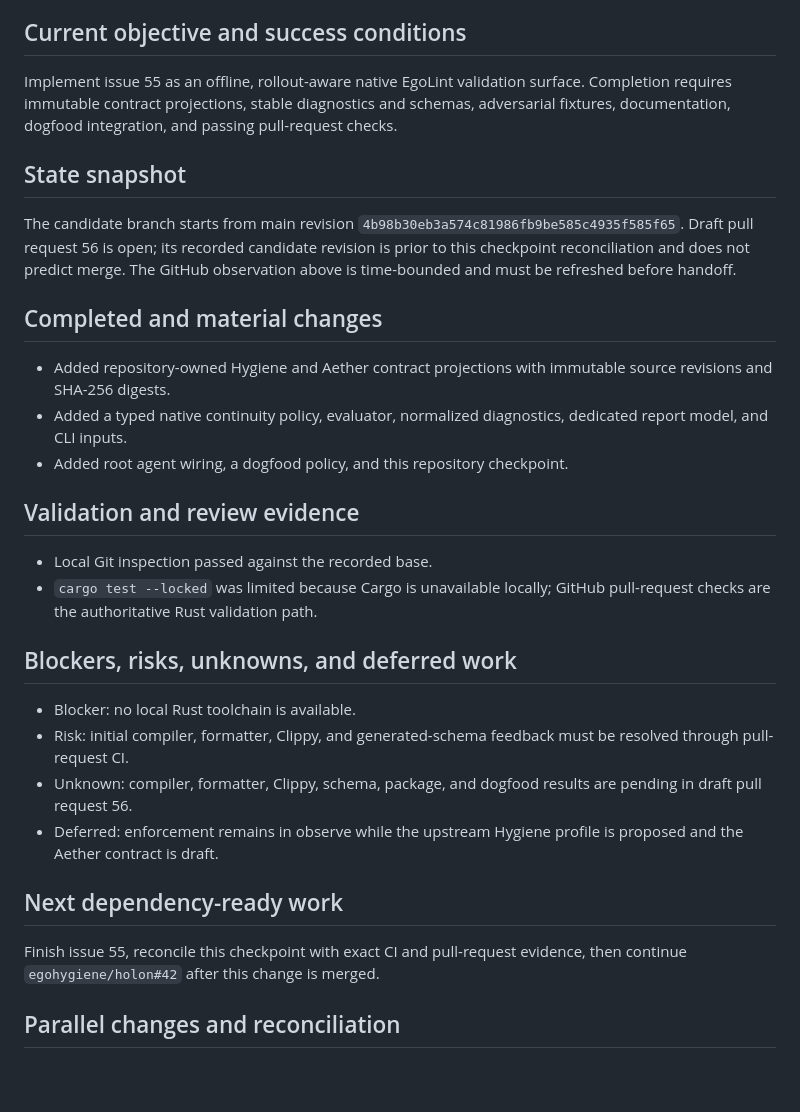
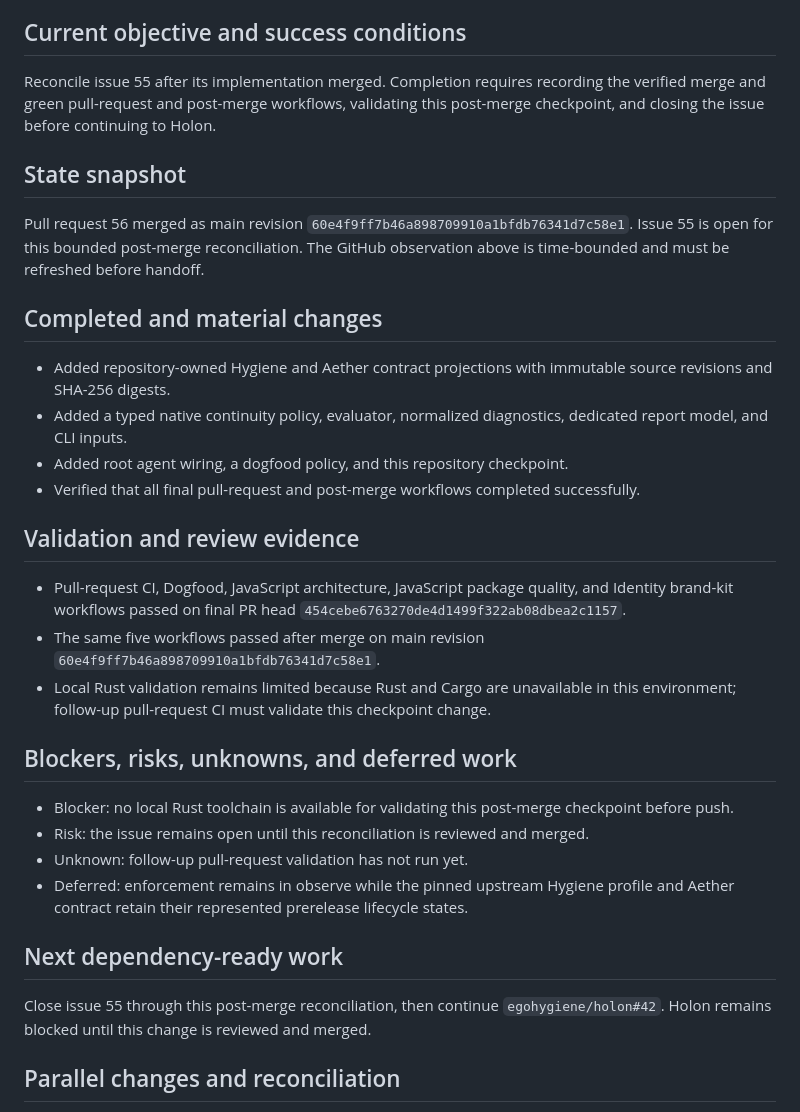
Before and after one commit to egohygiene/egolint, a Markdown page: CONTINUITY.md, the part around one of its changes. Drawn GitHub-style; blank space fills up the shorter version.

```diff
--- a/CONTINUITY.md
+++ b/CONTINUITY.md
@@ -114,33 +115,35 @@ This bounded checkpoint preserves operational handoff state. It does not replace
 
 ## Current objective and success conditions
 
-Implement issue 55 as an offline, rollout-aware native EgoLint validation surface. Completion requires immutable contract projections, stable diagnostics and schemas, adversarial fixtures, documentation, dogfood integration, and passing pull-request checks.
+Reconcile issue 55 after its implementation merged. Completion requires recording the verified merge and green pull-request and post-merge workflows, validating this post-merge checkpoint, and closing the issue before continuing to Holon.
 
 ## State snapshot
 
-The candidate branch starts from main revision `4b98b30eb3a574c81986fb9be585c4935f585f65`. Draft pull request 56 is open; its recorded candidate revision is prior to this checkpoint reconciliation and does not predict merge. The GitHub observation above is time-bounded and must be refreshed before handoff.
+Pull request 56 merged as main revision `60e4f9ff7b46a898709910a1bfdb76341d7c58e1`. Issue 55 is open for this bounded post-merge reconciliation. The GitHub observation above is time-bounded and must be refreshed before handoff.
 
 ## Completed and material changes
 
 - Added repository-owned Hygiene and Aether contract projections with immutable source revisions and SHA-256 digests.
 - Added a typed native continuity policy, evaluator, normalized diagnostics, dedicated report model, and CLI inputs.
 - Added root agent wiring, a dogfood policy, and this repository checkpoint.
+- Verified that all final pull-request and post-merge workflows completed successfully.
 
 ## Validation and review evidence
 
-- Local Git inspection passed against the recorded base.
-- `cargo test --locked` was limited because Cargo is unavailable locally; GitHub pull-request checks are the authoritative Rust validation path.
+- Pull-request CI, Dogfood, JavaScript architecture, JavaScript package quality, and Identity brand-kit workflows passed on final PR head `454cebe6763270de4d1499f322ab08dbea2c1157`.
+- The same five workflows passed after merge on main revision `60e4f9ff7b46a898709910a1bfdb76341d7c58e1`.
+- Local Rust validation remains limited because Rust and Cargo are unavailable in this environment; follow-up pull-request CI must validate this checkpoint change.
 
 ## Blockers, risks, unknowns, and deferred work
 
-- Blocker: no local Rust toolchain is available.
-- Risk: initial compiler, formatter, Clippy, and generated-schema feedback must be resolved through pull-request CI.
-- Unknown: compiler, formatter, Clippy, schema, package, and dogfood results are pending in draft pull request 56.
-- Deferred: enforcement remains in observe while the upstream Hygiene profile is proposed and the Aether contract is draft.
+- Blocker: no local Rust toolchain is available for validating this post-merge checkpoint before push.
+- Risk: the issue remains open until this reconciliation is reviewed and merged.
+- Unknown: follow-up pull-request validation has not run yet.
+- Deferred: enforcement remains in observe while the pinned upstream Hygiene profile and Aether contract retain their represented prerelease lifecycle states.
 
 ## Next dependency-ready work
 
-Finish issue 55, reconcile this checkpoint with exact CI and pull-request evidence, then continue `egohygiene/holon#42` after this change is merged.
+Close issue 55 through this post-merge reconciliation, then continue `egohygiene/holon#42`. Holon remains blocked until this change is reviewed and merged.
 
 ## Parallel changes and reconciliation
 
```
Also changed, not shown: other parts of CONTINUITY.md (+24 -23 lines).
